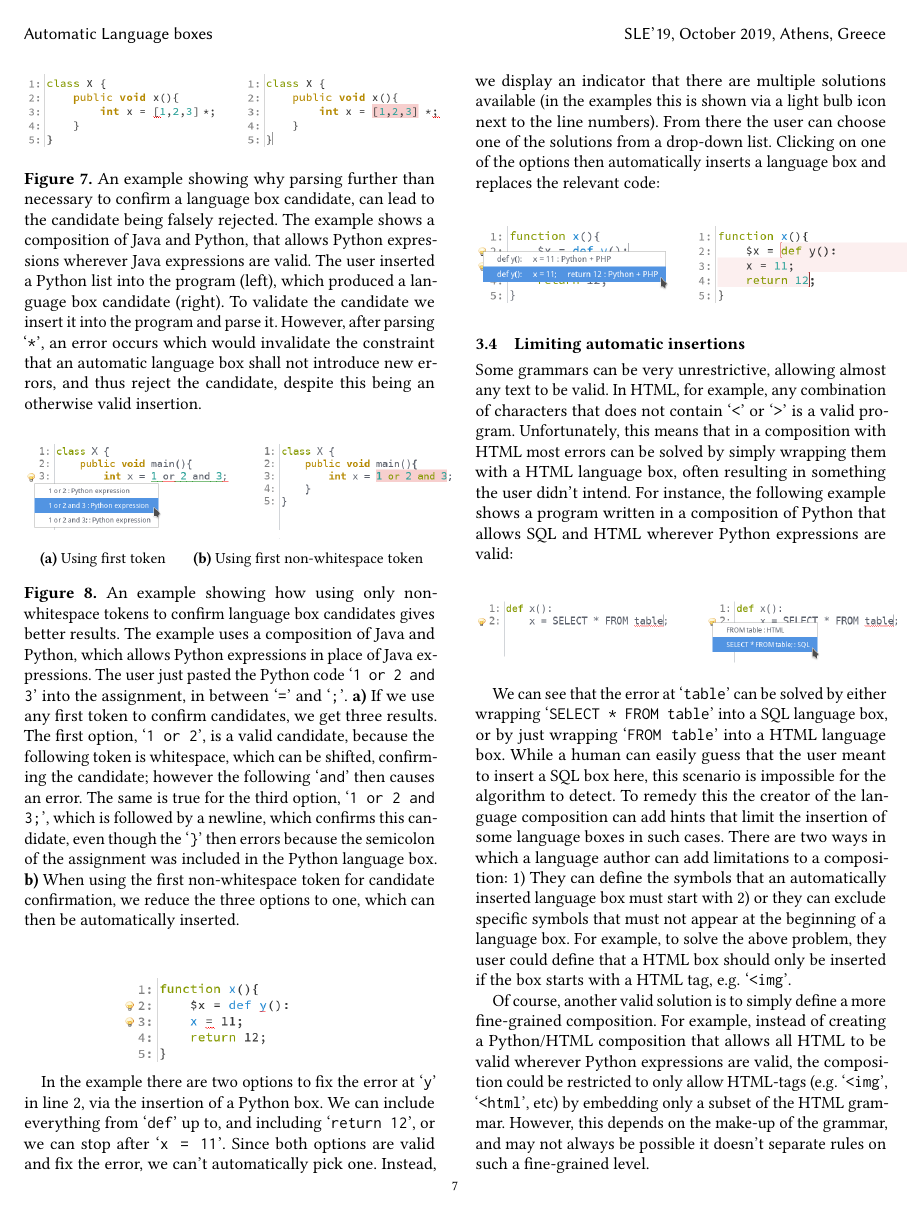
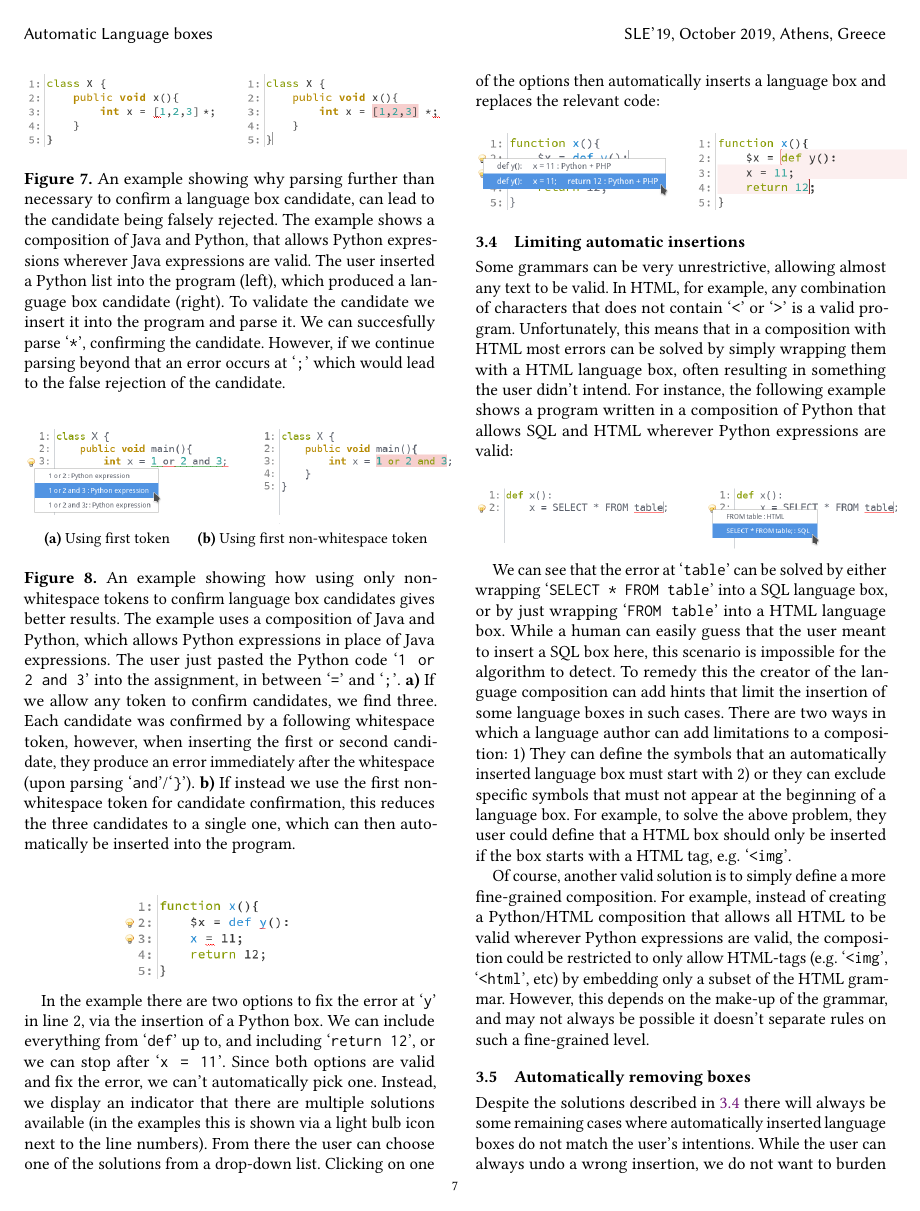
Before and after one commit to softdevteam/auto_lbox_paper, a LaTeX paper (auto_lbox.tex): page 7 of 14. Compiled offline with pdfLaTeX.

Commit message:
Edit Section 3.2

```diff
--- a/auto_lbox.tex
+++ b/auto_lbox.tex
@@ -16,6 +16,7 @@
 \usepackage{wrapfig}
 \usepackage{xspace}
 \usepackage{menukeys}
+\usepackage[normalem]{ulem}
 
 \usepackage[ruled]{algorithm2e} % For algorithms
 \renewcommand{\algorithmcfname}{ALGORITHM}
@@ -740,35 +739,31 @@ a language box candidate, can lead to the candidate being falsely rejected.
 The example shows a composition of Java and Python, that allows Python
 expressions wherever Java expressions are valid. The user inserted a Python list
 into the program (left), which produced a language box candidate (right). To validate
-the candidate we insert it into the program and parse it. However, after parsing \qtt{*},
-an error occurs which would invalidate the constraint that an automatic
-language box shall not introduce new errors, and thus reject the candidate,
-despite this being an otherwise valid insertion.}
+the candidate we insert it into the program and parse it. We can succesfully
+parse \qtt{*}, confirming the candidate. However, if we continue parsing beyond that an error occurs
+at \qtt{;} which would lead to the false rejection of the candidate.}
 \label{fig_autoboxerrorafterinsert}
 \end{figure}
 
 \begin{figure}
 \includegraphics[width=0.5\textwidth]{images/autobox_nonwhitespace.png}
 \vspace{0.3em}
+\begin{picture}(0,0)
+  \small
+  \put(-110,0){\textbf{(a)} Using first token}
+  \put(-20,0){\textbf{(b)} Using first non-whitespace token}
+\end{picture}
 \caption{An example showing how using only non-whitespace tokens to confirm language
 box candidates gives better results. The example uses a composition of Java
 and Python, which allows Python expressions in place of Java expressions. The
 user just pasted the Python code \qtt{1 or 2 and 3} into the assignment, in
-between \qtt{=} and \qtt{;}. \textbf{a)} If we use any first token to confirm
-candidates, we get three results. The first option, \qtt{1 or 2},
-is a valid candidate, because the following token is whitespace, which can
-be shifted, confirming the candidate; however the following
-\qtt{and} then causes an error. The same is true for the third option, \qtt{1 or 2 and 3;}, which is
-followed by a newline, which confirms this candidate, even though the \qtt{\}} then
-errors because the semicolon of the assignment was included in the Python
-language box. \textbf{b)} When using the first non-whitespace token for candidate
-confirmation, we reduce the three options to one, which can then be automatically
-inserted.}
-\begin{picture}(0,0)
-  \small
-  \put(-110,225){\textbf{(a)} Using first token}
-  \put(-20,225){\textbf{(b)} Using first non-whitespace token}
-\end{picture}
+between \qtt{=} and \qtt{;}. \textbf{a)} If we allow any token to confirm
+candidates, we find three. Each candidate was confirmed by a following whitespace token,
+however, when inserting the first or second candidate, they produce an error
+immediately after the whitespace (upon parsing \qtt{and}/\qtt{\}}).
+\textbf{b)} If instead we use the first non-whitespace token for candidate
+confirmation, this reduces the three candidates to a single one, which can
+then automatically be inserted into the program.}
 \label{fig_autobox_nonwhitespace}
 \end{figure}
 
```
Also changed, not shown: auto_lbox.tex (24 more changed lines).
